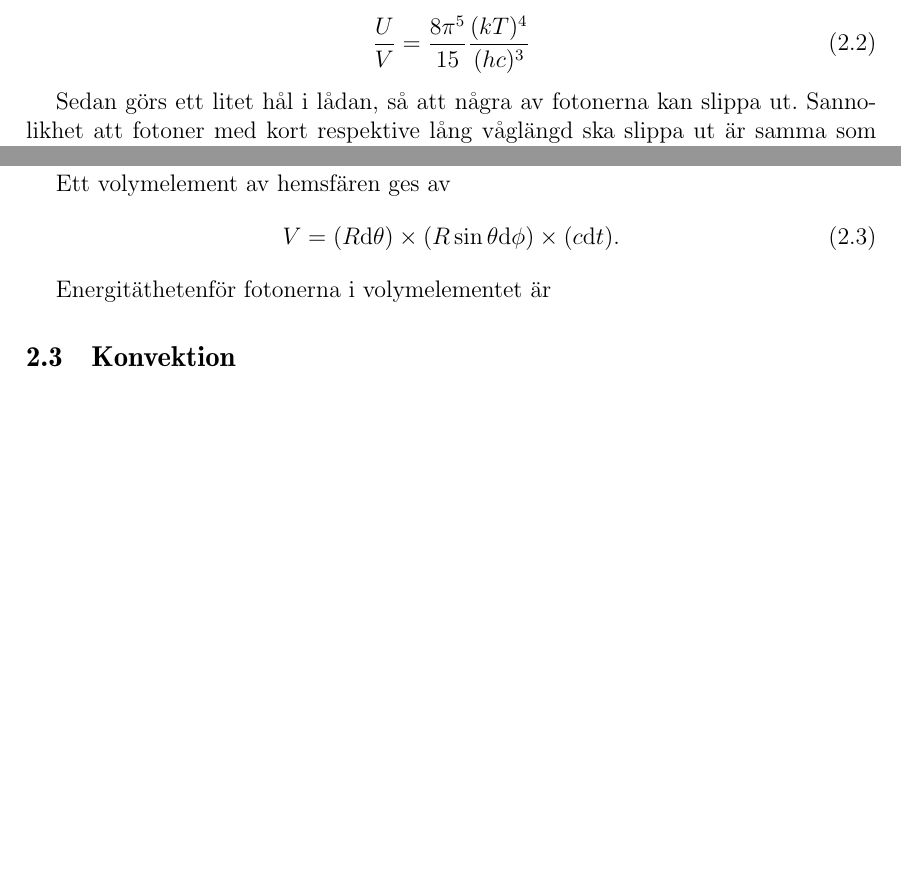
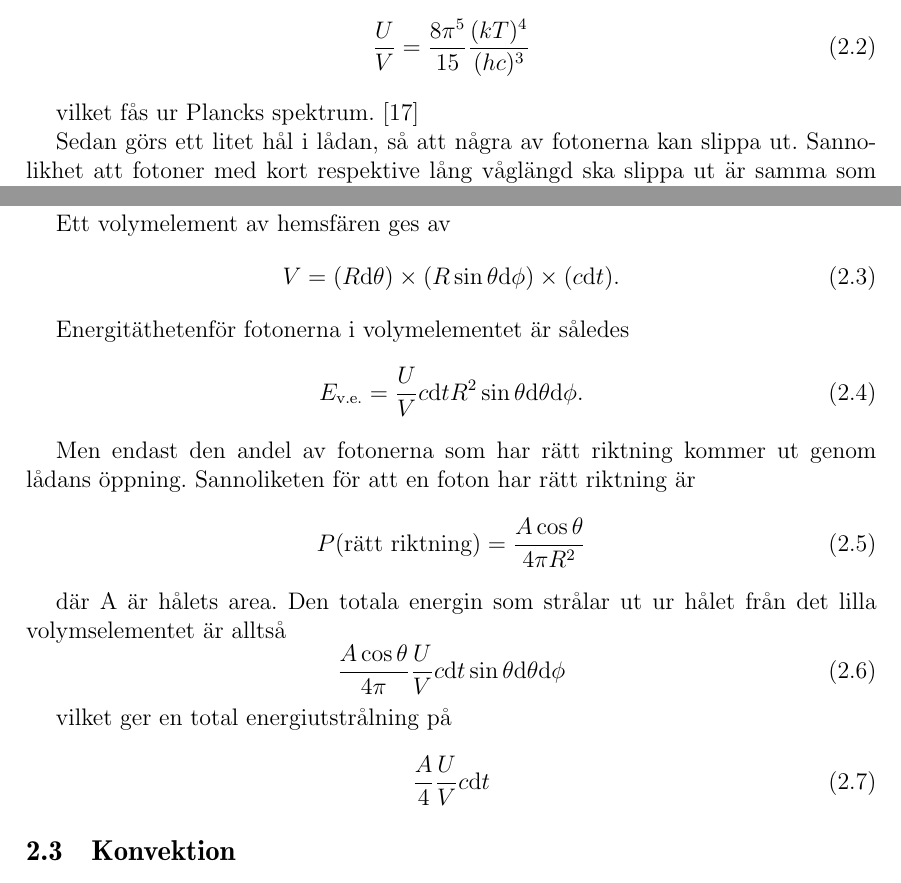
Before and after one commit to danstaby/stabilisera-temperatur, a LaTeX document (report/report.tex, which reads report/sections/blackbody.tex): two parts of pages 8 and 9 of 28 before the commit and two parts of pages 8 and 9 of 29 after it, joined at a grey line, cut so that both start at the same text, the shorter picture padded with empty space. Compiled offline with pdfLaTeX.

Commit message:
more about blackbody radiation.

```diff
--- a/report/sections/blackbody.tex
+++ b/report/sections/blackbody.tex
@@ -16,7 +16,7 @@ I en låda med fotoner kan den totala energin inne i lådan beskrivas som
 \frac{U}{V}=\frac{8\pi^5}{15}\frac{(kT)^4}{(hc)^3}
 \end{equation}
 
-% Vilket fås ur Plancks spektrum, se sid 292 i Termoboken
+vilket fås ur Plancks spektrum.\cite{schroeder00}
 
 Sedan görs ett litet hål i lådan, så att några av fotonerna kan slippa ut. Sannolikhet att fotoner med kort respektive lång våglängd ska slippa ut är samma som fördelningen mellan dem inne i lådan, eftersom de har samma hastighet.
 
@@ -33,4 +33,22 @@ Ett volymelement av hemsfären ges av
 V=(R\mathrm{d}\theta) \times (R\sin\theta\mathrm{d}\phi) \times (c \mathrm{d}t).
 \end{equation}
 
-Energitäthetenför fotonerna i volymelementet är
+Energitäthetenför fotonerna i volymelementet är således
+\begin{equation}
+E_\text{v.e.}=\frac{U}{V} c \mathrm{d}t R^2 \sin\theta \mathrm{d}\theta \mathrm{d}\phi.
+\end{equation}
+
+Men endast den andel av fotonerna som har rätt riktning kommer ut genom lådans öppning. Sannoliketen för att en foton har rätt riktning är
+\begin{equation}
+P(\text{rätt riktning})=\frac{A\cos\theta}{4\pi R^2}
+\end{equation}
+
+där A är hålets area. Den totala energin som strålar ut ur hålet från det lilla volymselementet är alltså
+\begin{equation}
+\frac{A\cos\theta}{4\pi}\frac{U}{V} c\mathrm{d}t \sin\theta\mathrm{d}\theta \mathrm{d}\phi
+\end{equation}
+
+vilket ger en total energiutstrålning på
+\begin{equation}
+\frac{A}{4}\frac{U}{V}c \mathrm{d}t
+\end{equation}
```
